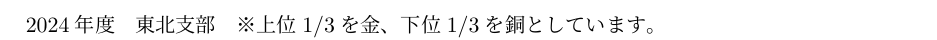
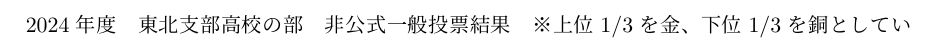
Before and after one commit to kanadeishikawa/ShinMasuzawa, a LaTeX document (LaTeX/Result_Tohoku.tex): part of one column of the page, cut so that both start at the same text. Compiled offline with upLaTeX and dvipdfmx.

Commit message:
AUTO COMMIT at Sat Aug 24 09:03:47 JST 2024

```diff
--- a/LaTeX/Result_Tohoku.tex
+++ b/LaTeX/Result_Tohoku.tex
@@ -97,7 +97,7 @@
 
 \begin{document}
 
-2024年度　東北支部　※上位1/3を金、下位1/3を銅としています。
+2024年度　東北支部高校の部　非公式一般投票結果　※上位1/3を金、下位1/3を銅としています。
 %\begin{landscape}
 \begin{table}[h]
  \centering
```
Also changed, not shown: README.md, 1 other file.
